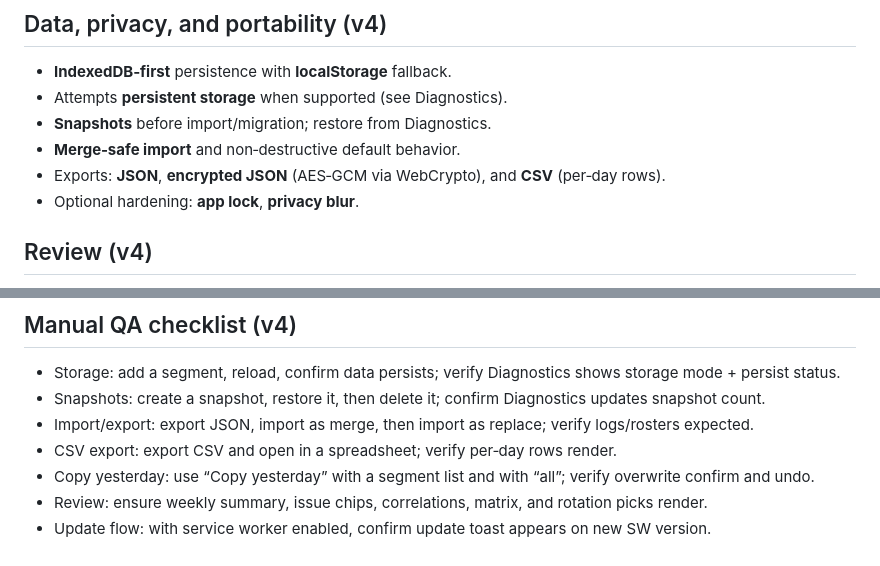
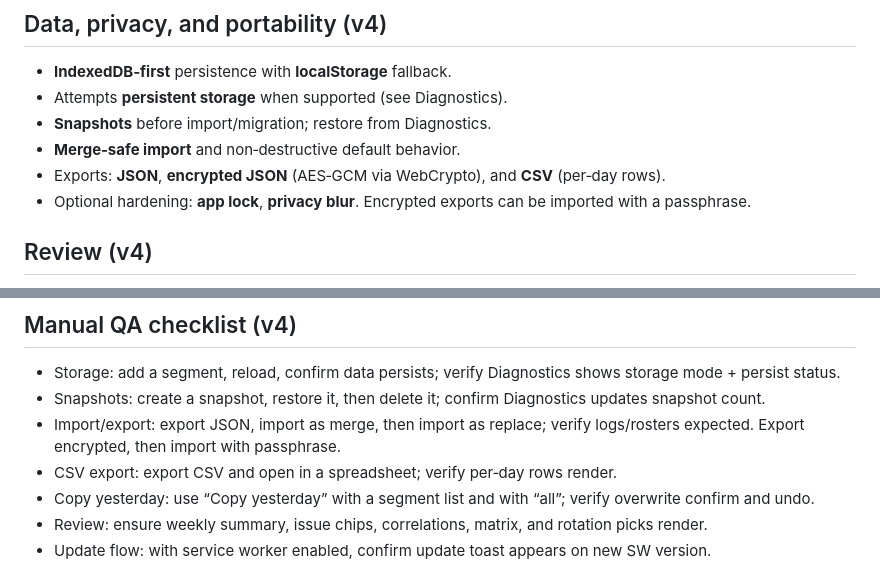
Before and after one commit to siraht/shredmaxxer, a Markdown page: README.md, 2 parts joined by grey strips. GitHub-like rendering.

Commit message:
Update documentation for encrypted import feature
Context:
With encrypted import now supported, the README needs to document this
capability for users and update the QA checklist to include encrypted
roundtrip testing.

Changes:
- Features section: Add note about encrypted import
  - Previous: "Exports: JSON, encrypted JSON (AES-GCM via WebCrypto), and CSV"
  - Updated: "Optional hardening: app lock, privacy blur. Encrypted exports
    can be imported with a passphrase."
  - Clarifies that encrypted exports are not write-only
  - Users know they can restore from encrypted backups

- QA checklist: Add encrypted export/import test
  - Previous: "export JSON, import as merge, then import as replace"
  - Updated: "export JSON, import as merge, then import as replace; verify
    logs/rosters expected. Export encrypted, then import with passphrase."
  - Ensures encrypted roundtrip is tested during QA
  - Verifies passphrase prompt and decrypt flow work correctly

Implementation notes:
- Documentation changes reflect feature parity with plain JSON exports
- QA checklist addition ensures encrypted flow is tested before releases
- No code changes in this commit (documentation only)

Impact:
- Users reading README will know encrypted imports are supported
- QA testers have explicit test case for encrypted export/import
- New contributors understand encrypted backups are fully functional
- Reduces support burden (users won't think encrypted exports are one-way)

Testing verification:
The updated QA checklist step verifies:
1. Export encrypted JSON with passphrase
2. Import that file
3. Enter passphrase when prompted
4. Verify data restored correctly
5. Confirm no data loss or corruption

Related:
- Previous commit: Add encrypted import support (app.js, ui/legacy.js)
- Feature: storage/encrypted_export.js (encryptExport, decryptExport)
- Security: AES-GCM authenticated encryption via WebCrypto
- UX: Native passphrase prompt during import

Co-Authored-By: Claude Sonnet 4.5 <noreply@anthropic.com>

```diff
--- a/README.md
+++ b/README.md
@@ -29,7 +29,7 @@ Local-first tracker for the Shredmaxxing protocol with a segmented day model (FT
 - **Snapshots** before import/migration; restore from Diagnostics.
 - **Merge‑safe import** and non‑destructive default behavior.
 - Exports: **JSON**, **encrypted JSON** (AES‑GCM via WebCrypto), and **CSV** (per‑day rows).
-- Optional hardening: **app lock**, **privacy blur**.
+- Optional hardening: **app lock**, **privacy blur**. Encrypted exports can be imported with a passphrase.
 
 ## Review (v4)
 - Weekly Review 2.0: coverage matrix, rotation picks, and simple local‑only correlations.
@@ -64,7 +64,7 @@ Then open `http://localhost:5173/` and install as a PWA if your browser supports
 ## Manual QA checklist (v4)
 - Storage: add a segment, reload, confirm data persists; verify Diagnostics shows storage mode + persist status.
 - Snapshots: create a snapshot, restore it, then delete it; confirm Diagnostics updates snapshot count.
-- Import/export: export JSON, import as merge, then import as replace; verify logs/rosters expected.
+- Import/export: export JSON, import as merge, then import as replace; verify logs/rosters expected. Export encrypted, then import with passphrase.
 - CSV export: export CSV and open in a spreadsheet; verify per‑day rows render.
 - Copy yesterday: use “Copy yesterday” with a segment list and with “all”; verify overwrite confirm and undo.
 - Review: ensure weekly summary, issue chips, correlations, matrix, and rotation picks render.
```
